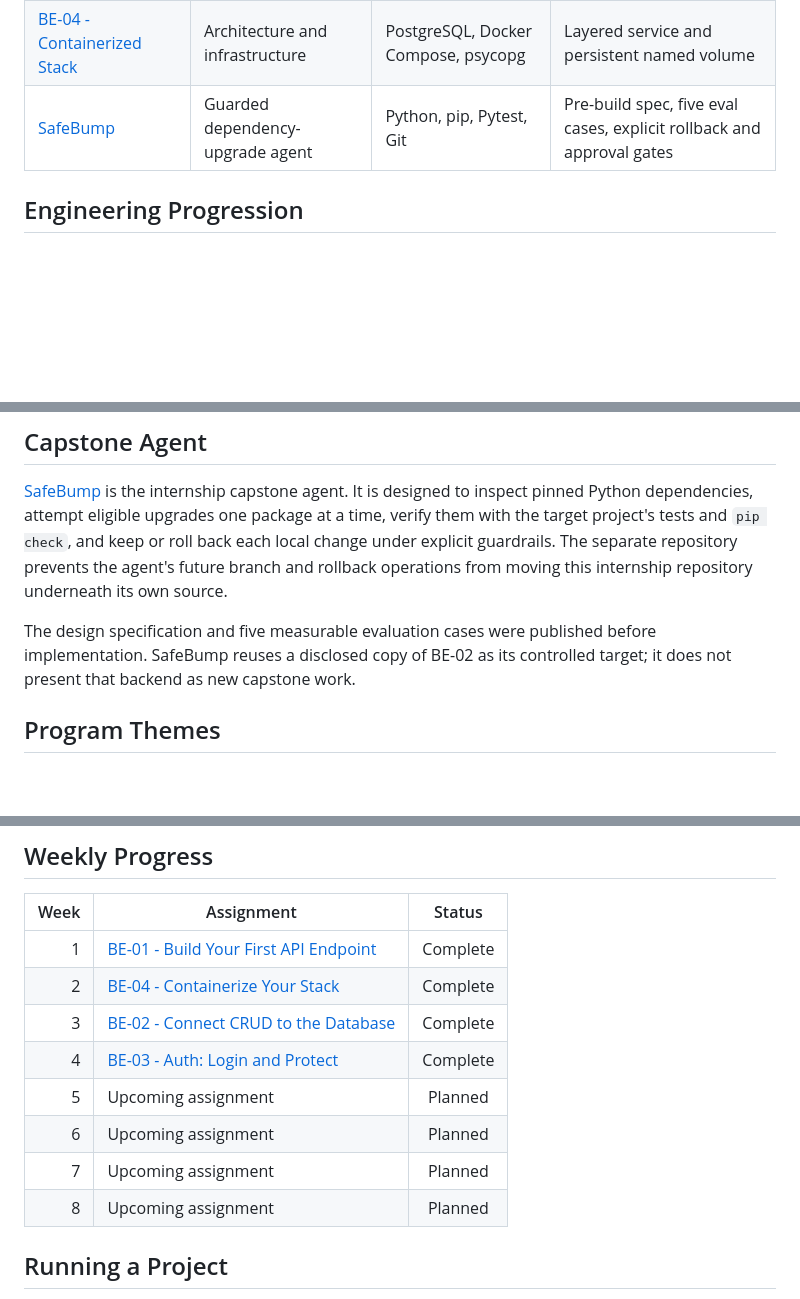
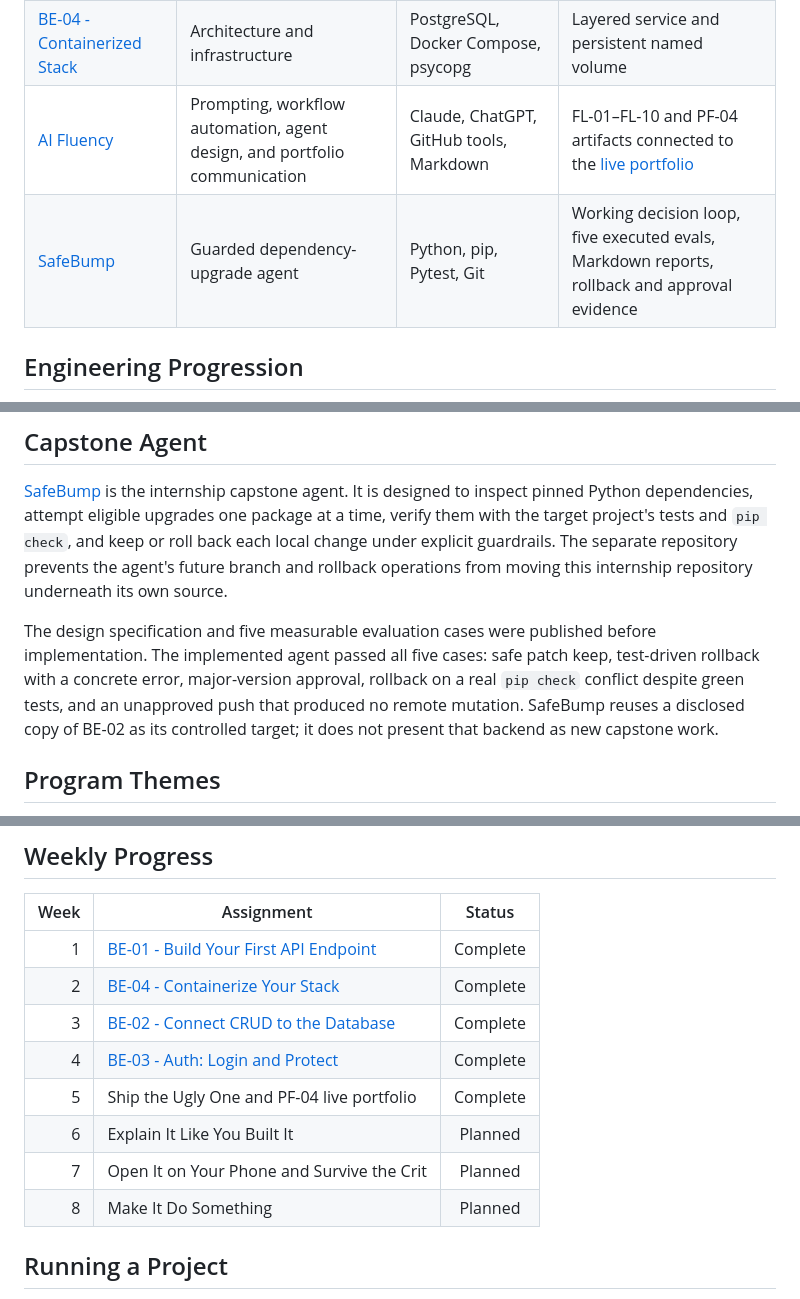
Before and after one commit to bilgenurpala/flyrank-internship, a Markdown page: README.md, 3 parts joined by grey strips. GitHub-like rendering; blank space fills up the shorter version.

Commit message:
docs: record SafeBump build progress

```diff
--- a/README.md
+++ b/README.md
@@ -14,7 +14,8 @@ An evolving portfolio of backend engineering assignments completed during my par
 | [BE-02 - Database-Backed CRUD](backend-engineering/be-02) | Persistence and SQL | FastAPI, SQLite, Pytest | Full CRUD, restart persistence, database view |
 | [BE-03 - Auth: Login and Protect](backend-engineering/be-03) | Authentication and route security | Supabase Auth, JWT, HTTPBearer | Protected routes, 10 tests, Swagger locks |
 | [BE-04 - Containerized Stack](backend-engineering/be-04) | Architecture and infrastructure | PostgreSQL, Docker Compose, psycopg | Layered service and persistent named volume |
-| [SafeBump](https://github.com/bilgenurpala/safebump) | Guarded dependency-upgrade agent | Python, pip, Pytest, Git | Pre-build spec, five eval cases, explicit rollback and approval gates |
+| [AI Fluency](ai-fluency) | Prompting, workflow automation, agent design, and portfolio communication | Claude, ChatGPT, GitHub tools, Markdown | FL-01–FL-10 and PF-04 artifacts connected to the [live portfolio](https://bilgenurpala.netlify.app/) |
+| [SafeBump](https://github.com/bilgenurpala/safebump) | Guarded dependency-upgrade agent | Python, pip, Pytest, Git | Working decision loop, five executed evals, Markdown reports, rollback and approval evidence |
 
 ## Engineering Progression
 
@@ -57,7 +58,7 @@ Every project is self-contained and has its own README with architecture, setup
 
 [SafeBump](https://github.com/bilgenurpala/safebump) is the internship capstone agent. It is designed to inspect pinned Python dependencies, attempt eligible upgrades one package at a time, verify them with the target project's tests and `pip check`, and keep or roll back each local change under explicit guardrails. The separate repository prevents the agent's future branch and rollback operations from moving this internship repository underneath its own source.
 
-The design specification and five measurable evaluation cases were published before implementation. SafeBump reuses a disclosed copy of BE-02 as its controlled target; it does not present that backend as new capstone work.
+The design specification and five measurable evaluation cases were published before implementation. The implemented agent passed all five cases: safe patch keep, test-driven rollback with a concrete error, major-version approval, rollback on a real `pip check` conflict despite green tests, and an unapproved push that produced no remote mutation. SafeBump reuses a disclosed copy of BE-02 as its controlled target; it does not present that backend as new capstone work.
 
 ## Program Themes
 
@@ -75,10 +76,10 @@ The design specification and five measurable evaluation cases were published bef
 | 2 | [BE-04 - Containerize Your Stack](backend-engineering/be-04) | Complete |
 | 3 | [BE-02 - Connect CRUD to the Database](backend-engineering/be-02) | Complete |
 | 4 | [BE-03 - Auth: Login and Protect](backend-engineering/be-03) | Complete |
-| 5 | Upcoming assignment | Planned |
-| 6 | Upcoming assignment | Planned |
-| 7 | Upcoming assignment | Planned |
-| 8 | Upcoming assignment | Planned |
+| 5 | Ship the Ugly One and PF-04 live portfolio | Complete |
+| 6 | Explain It Like You Built It | Planned |
+| 7 | Open It on Your Phone and Survive the Crit | Planned |
+| 8 | Make It Do Something | Planned |
 
 ## Running a Project
 
```
Also changed, not shown: devlog.md (+11 -5 lines).
